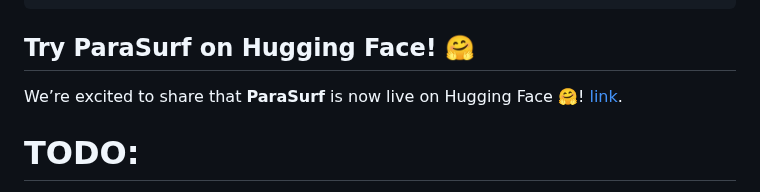
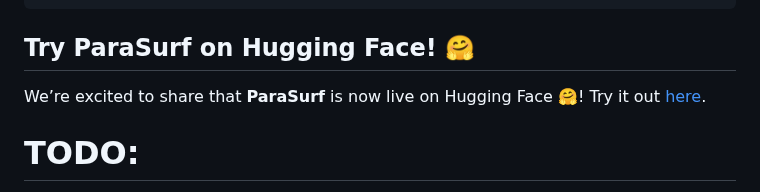
Before and after one commit to aggelos-michael-papadopoulos/ParaSurf, a Markdown page: README.md, the part around the change. Drawn GitHub-style.

```diff
--- a/README.md
+++ b/README.md
@@ -90,7 +90,7 @@ python ParaSurf/train/validation.py
 ## **Try ParaSurf on Hugging Face!** 🤗
 
 
-We’re excited to share that **ParaSurf** is now live on Hugging Face 🤗!  [link](https://huggingface.co/spaces/angepapa/ParaSurf).
+We’re excited to share that **ParaSurf** is now live on Hugging Face 🤗! Try it out [here](https://huggingface.co/spaces/angepapa/ParaSurf).
 
 # TODO:
 - [x] Upload final weights to repository
```
